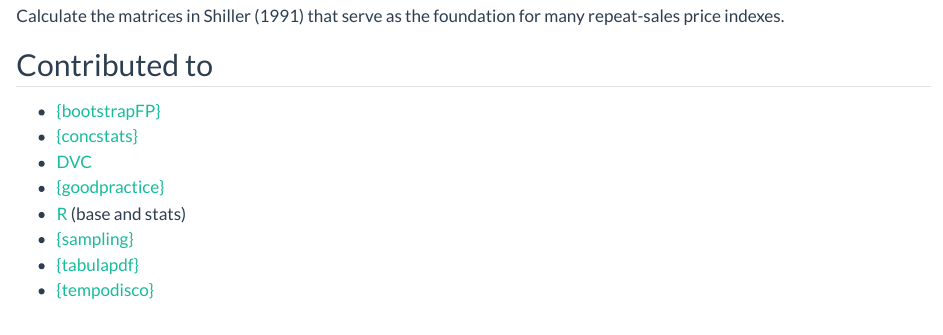
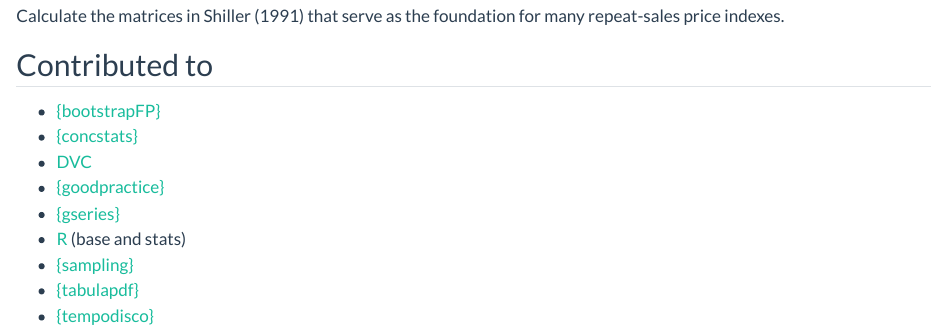
Before and after one commit to marberts/marberts.github.io, a Quarto document (software.qmd): the page in a window 1100 px wide, from 2580 px down. Rendered offline with R 4.5, knitr and Pandoc in place of Quarto, with nearby package versions; badge pictures from the web are left out.

Commit message:
Update software.qmd

```diff
--- a/software.qmd
+++ b/software.qmd
@@ -67,6 +67,7 @@
 - [{concstats}](https://cran.r-project.org/package=concstats)
 - [DVC](https://dvc.org)
 - [{goodpractice}](https://cran.r-project.org/package=goodpractice)
+- [{gseries}](https://github.com/StatCan/gensol-gseries)
 - [R](https://r-project.org) (base and stats)
 - [{sampling}](https://cran.r-project.org/package=sampling)
 - [{tabulapdf}](https://cran.r-project.org/package=tabulapdf)
```
